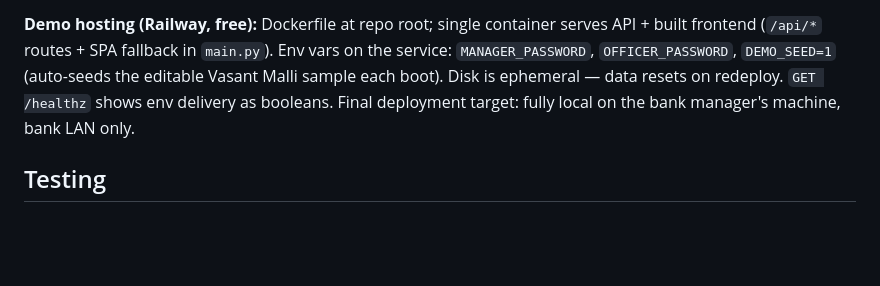
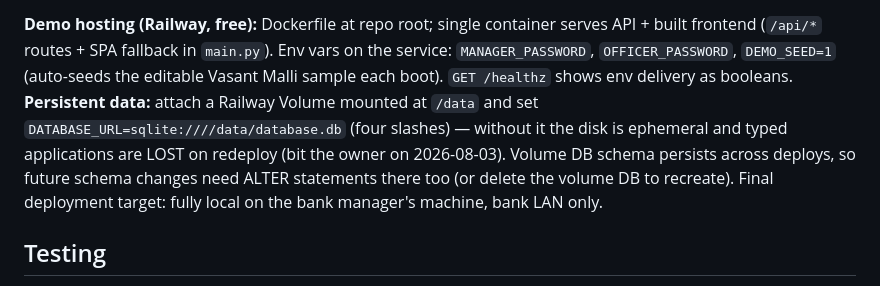
Before and after one commit to ayushpatravali/pcardb, a Markdown page: CLAUDE.md, the part around the change. Rendered like a GitHub page; blank space fills up the shorter version.

Commit message:
Docs: Railway volume setup for persistent demo data
Co-Authored-By: Claude Fable 5 <noreply@anthropic.com>

```diff
--- a/CLAUDE.md
+++ b/CLAUDE.md
@@ -58,8 +58,13 @@ Never run WeasyPrint through `nohup`/`env` on macOS (SIP strips DYLD vars).
 **Demo hosting (Railway, free):** Dockerfile at repo root; single container
 serves API + built frontend (`/api/*` routes + SPA fallback in `main.py`).
 Env vars on the service: `MANAGER_PASSWORD`, `OFFICER_PASSWORD`, `DEMO_SEED=1`
-(auto-seeds the editable Vasant Malli sample each boot). Disk is ephemeral —
-data resets on redeploy. `GET /healthz` shows env delivery as booleans.
+(auto-seeds the editable Vasant Malli sample each boot). `GET /healthz` shows
+env delivery as booleans. **Persistent data:** attach a Railway Volume mounted
+at `/data` and set `DATABASE_URL=sqlite:////data/database.db` (four slashes) —
+without it the disk is ephemeral and typed applications are LOST on redeploy
+(bit the owner on 2026-08-03). Volume DB schema persists across deploys, so
+future schema changes need ALTER statements there too (or delete the volume DB
+to recreate).
 Final deployment target: fully local on the bank manager's machine, bank LAN only.
 
 ## Testing
```
